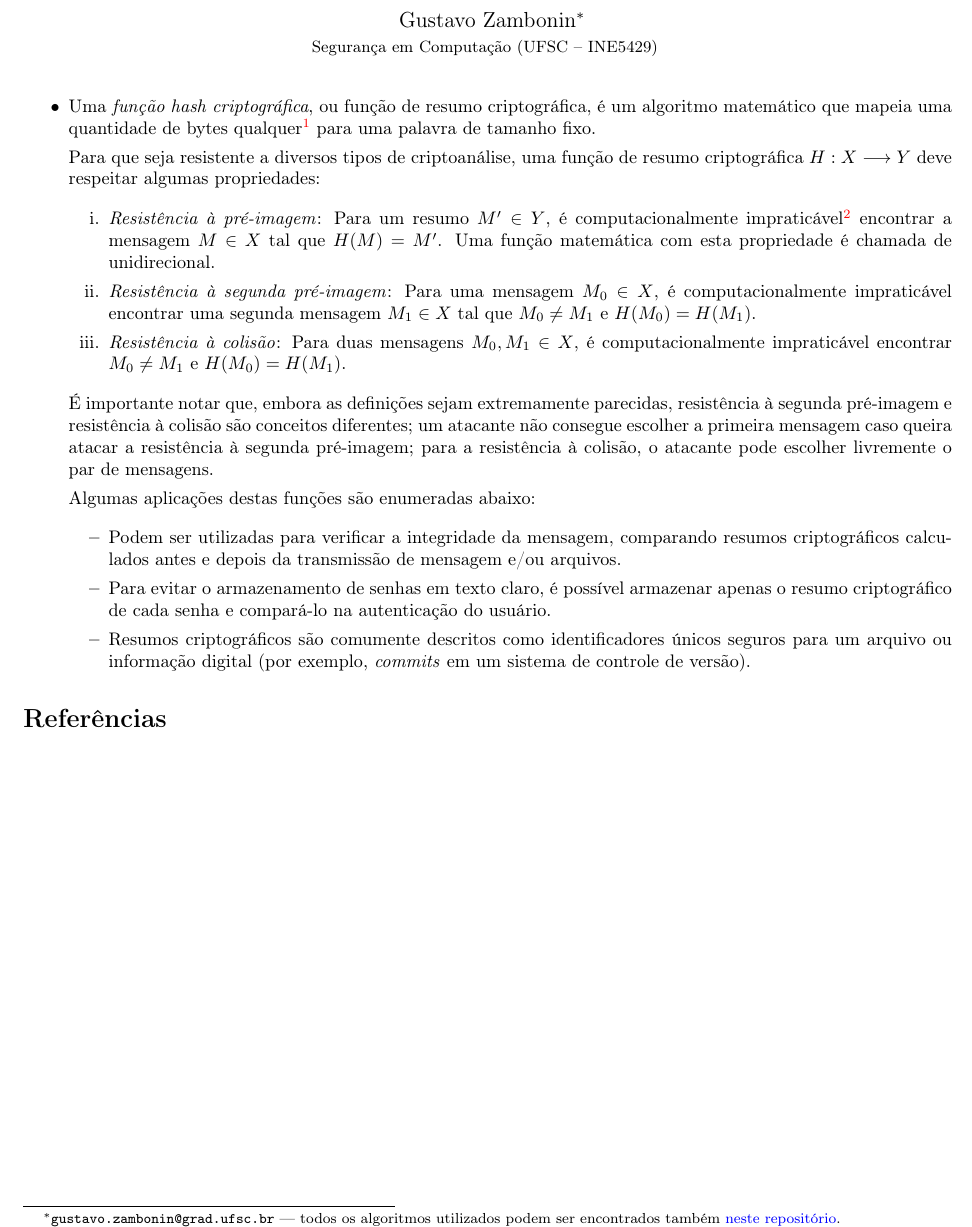
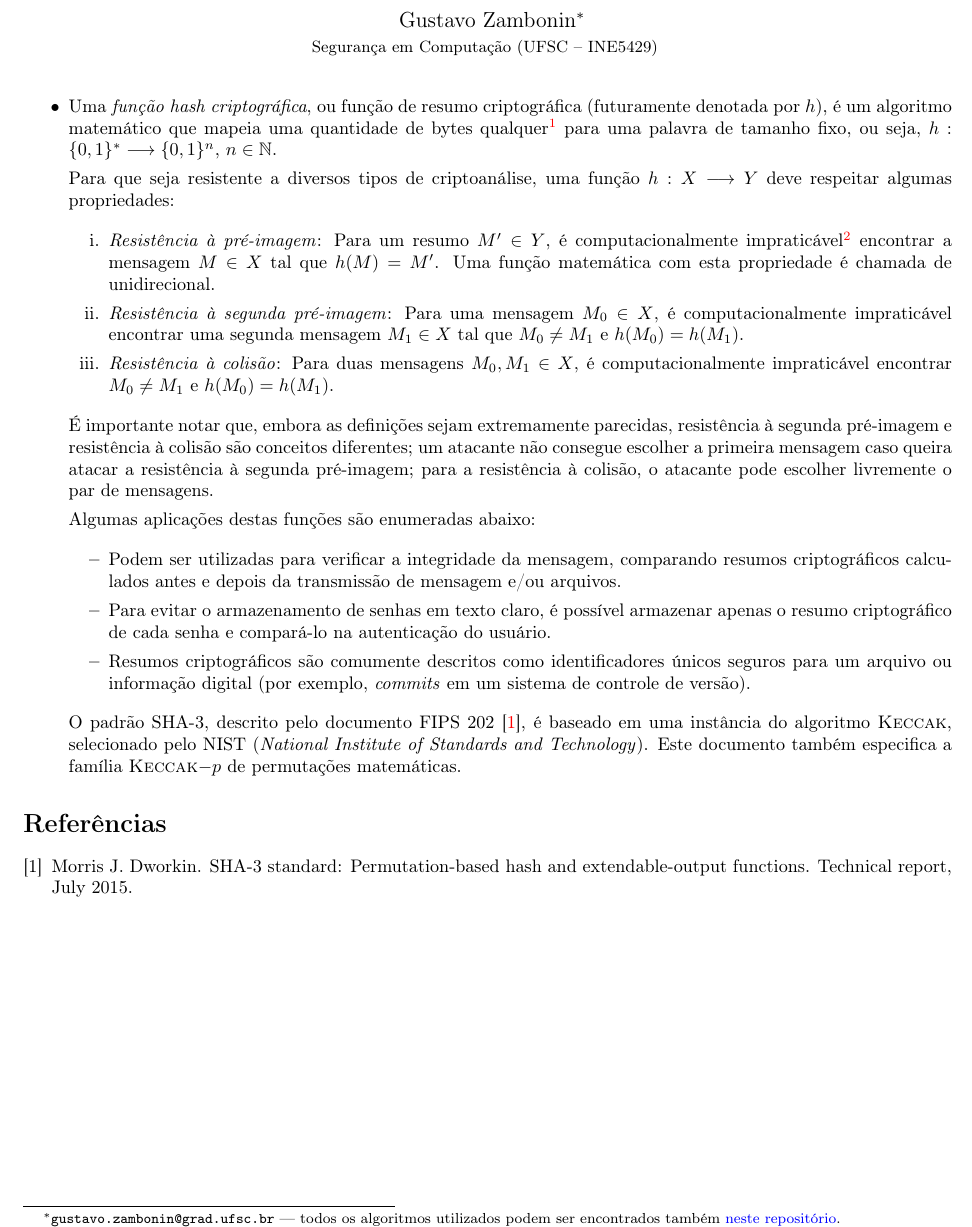
Before and after one commit to zambonin/alice-and-bob, a LaTeX document (keccak/ine5429_t6.tex): part of the page, cut so that both start at the same text. Compiled offline with pdfLaTeX.

Commit message:
ine5429_t6: hash function well-defined

```diff
--- a/keccak/ine5429_t6.tex
+++ b/keccak/ine5429_t6.tex
@@ -3,9 +3,9 @@
 \usepackage[brazil]{babel}
 \usepackage[T1]{fontenc}
 \usepackage[a4paper, margin=1.5cm]{geometry}
-\usepackage[colorlinks, urlcolor=blue]{hyperref}
+\usepackage[colorlinks, urlcolor=blue, citecolor=red]{hyperref}
 \usepackage[utf8]{inputenc}
-\usepackage{enumitem}
+\usepackage{amsfonts, enumitem}
 
 \title{\textbf{A função \emph{hash} criptográfica SHA-3}}
 \author{Gustavo Zambonin\thanks{\texttt{gustavo.zambonin@grad.ufsc.br} ---
@@ -20,29 +20,30 @@ também \href{https://github.com/zambonin/ufsc-ine5429}{neste repositório}.} \\
 
 \begin{itemize}
 
-\item Uma \emph{função hash criptográfica}, ou função de resumo criptográfica,
-é um algoritmo matemático que mapeia uma quantidade de bytes
-qualquer\footnote{algumas funções desse tipo têm limites quanto ao tamanho da
-entrada, embora estes sejam extremamente grandes.} para uma palavra de tamanho
-fixo.
+\item Uma \emph{função hash criptográfica}, ou função de resumo criptográfica
+(futuramente denotada por $h$), é um algoritmo matemático que mapeia uma
+quantidade de bytes qualquer\footnote{algumas funções desse tipo têm
+limites quanto ao tamanho da entrada, embora estes sejam extremamente
+grandes.} para uma palavra de tamanho fixo, ou seja,
+$h : \{0, 1\}^{*} \longrightarrow \{0, 1\}^{n}$, $n \in \mathbb{N}$.
 
-Para que seja resistente a diversos tipos de criptoanálise, uma função de resumo
-criptográfica $H : X \longrightarrow Y$ deve respeitar algumas propriedades:
+Para que seja resistente a diversos tipos de criptoanálise, uma função
+$h : X \longrightarrow Y$ deve respeitar algumas propriedades:
 
 \begin{enumerate}[label=\roman*.]
 
 \item \emph{Resistência à pré-imagem}: Para um resumo $M' \in Y$, é
 computacionalmente impraticável\footnote{o tempo ou recursos gastos para esta
 computação excedem a validade ou utilidade da informação desejada.} encontrar a
-mensagem $M \in X$ tal que $H(M) = M'$. Uma função matemática com esta
+mensagem $M \in X$ tal que $h(M) = M'$. Uma função matemática com esta
 propriedade é chamada de unidirecional.
 
 \item \emph{Resistência à segunda pré-imagem}: Para uma mensagem $M_0 \in X$,
 é computacionalmente impraticável encontrar uma segunda mensagem $M_1 \in X$
-tal que $M_0 \neq M_1$ e $H(M_0) = H(M_1)$.
+tal que $M_0 \neq M_1$ e $h(M_0) = h(M_1)$.
 
 \item \emph{Resistência à colisão}: Para duas mensagens $M_0, M_1 \in X$, é
-computacionalmente impraticável encontrar $M_0 \neq M_1$ e $H(M_0) = H(M_1)$.
+computacionalmente impraticável encontrar $M_0 \neq M_1$ e $h(M_0) = h(M_1)$.
 
 \end{enumerate}
 
@@ -70,6 +71,12 @@ sistema de controle de versão).
 
 \end{itemize}
 
+O padrão SHA-3, descrito pelo documento FIPS 202 \cite{Dworkin2015},
+é baseado em uma instância do algoritmo \textsc{Keccak}, selecionado
+pelo NIST (\emph{National Institute of Standards and Technology}).
+Este documento também especifica a família \textsc{Keccak}$-p$ de
+permutações matemáticas.
+
 \end{itemize}
 
 \bibliography{ine5429_t6}
```
Also changed, not shown: keccak/ine5429_t6.bib (+1 -1 lines), keccak/ine5429_t6.pdf, keccak/ine5429_t6.tex (4 more changed lines).
